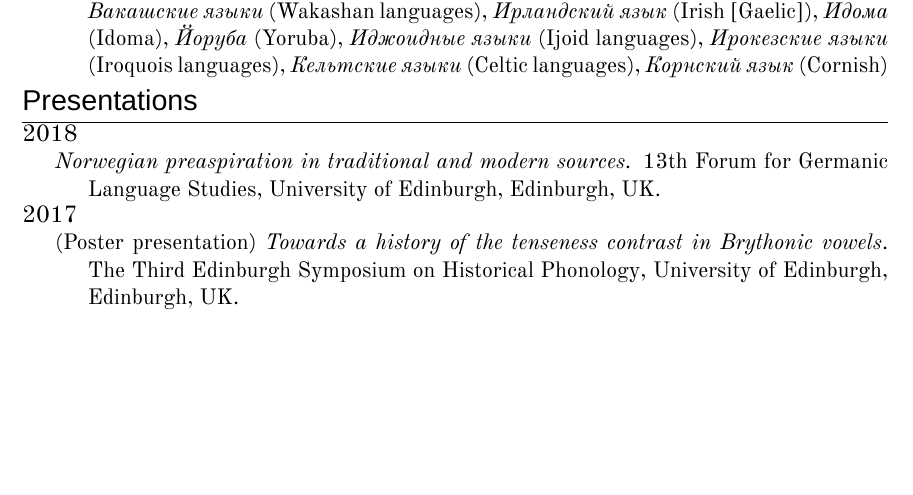
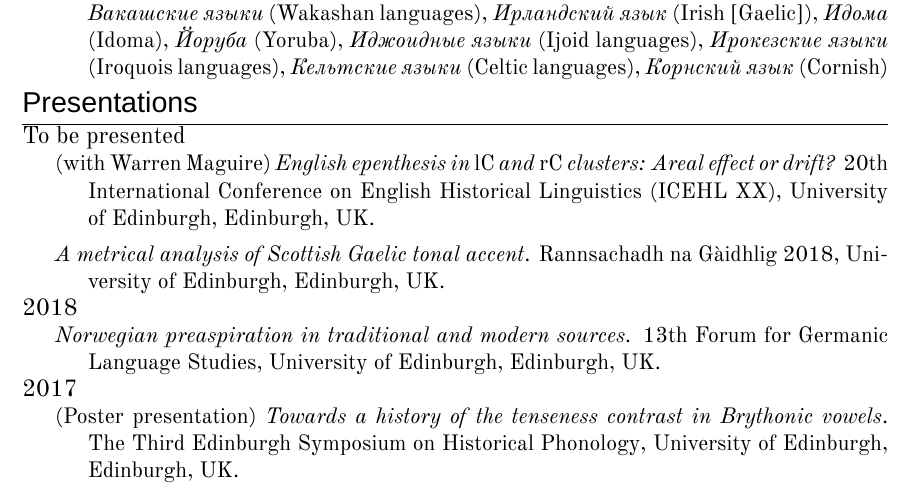
Before and after one commit to anghyflawn/cv, a LaTeX CV (cv.tex): part of page 4 of 11 before the commit and part of page 4 of 12 after it, cut so that both start at the same text, the shorter picture padded with empty space. Compiled offline with LuaLaTeX; a missing font is replaced by an installed copy or a similar font.

Commit message:
Add RnaG, ICEHL

```diff
--- a/cv.tex
+++ b/cv.tex
@@ -138,6 +138,8 @@ Examiner: \href{http://www.philol.msu.ru/~ruslang/about/employee/knyazev.s.v/}{D
 
 \section{Presentations}
 
+\yearblock[To be presented]{(with Warren Maguire) \emph{English epenthesis in \emph{lC} and \emph{rC} clusters: Areal effect or drift?} 20th International Conference on English Historical Linguistics (ICEHL XX), University of Edinburgh, Edinburgh, UK.}
+\yearblock{\textit{A metrical analysis of Scottish Gaelic tonal accent}. Rannsachadh na Gàidhlig 2018, University of Edinburgh, Edinburgh, UK.}
 \yearblock[2018]{\textit{Norwegian preaspiration in traditional and modern sources.} 13th Forum for Germanic Language Studies, University of Edinburgh, Edinburgh, UK.}
 \yearblock[2017]{(Poster presentation) \textit{Towards a history of the tenseness contrast in Brythonic vowels}. The Third Edinburgh Symposium on Historical Phonology, University of Edinburgh, Edinburgh, UK.}
 \yearblock{\textit{Pre-sonorant voicing, laryngeal realism, and language contact}. The Third Edinburgh Symposium on Historical Phonology: Laryngeal Fringe Session, University of Edinburgh, Edinburgh, UK.}
```
Also changed, not shown: cv.pdf, cv.tex (2 more changed lines), 1 other file.
